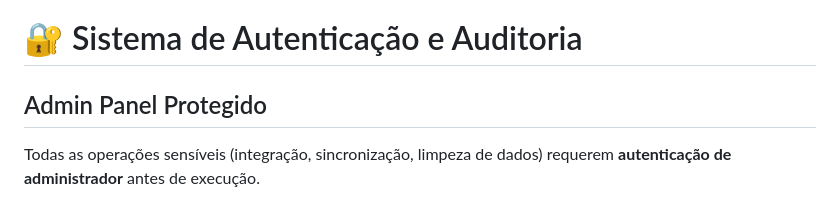
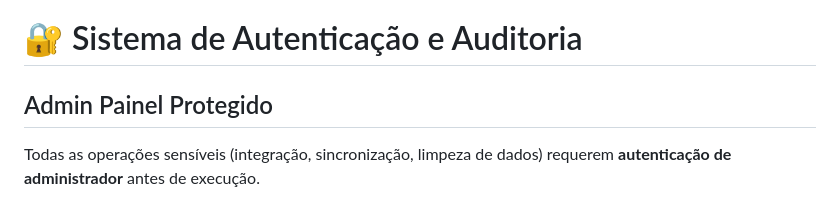
Before and after one commit to fabiogomes95/HMPCF-Automation-System, a Markdown page: README.md, the part around the change. Rendered like a GitHub page.

Commit message:
Fix typo in 'Admin Panel' heading

```diff
--- a/README.md
+++ b/README.md
@@ -33,7 +33,7 @@ O projeto foi desenvolvido com foco em:
 
 # 🔐 Sistema de Autenticação e Auditoria
 
-## Admin Panel Protegido
+## Admin Painel Protegido
 
 Todas as operações sensíveis (integração, sincronização, limpeza de dados) requerem **autenticação de administrador** antes de execução.
 
```
